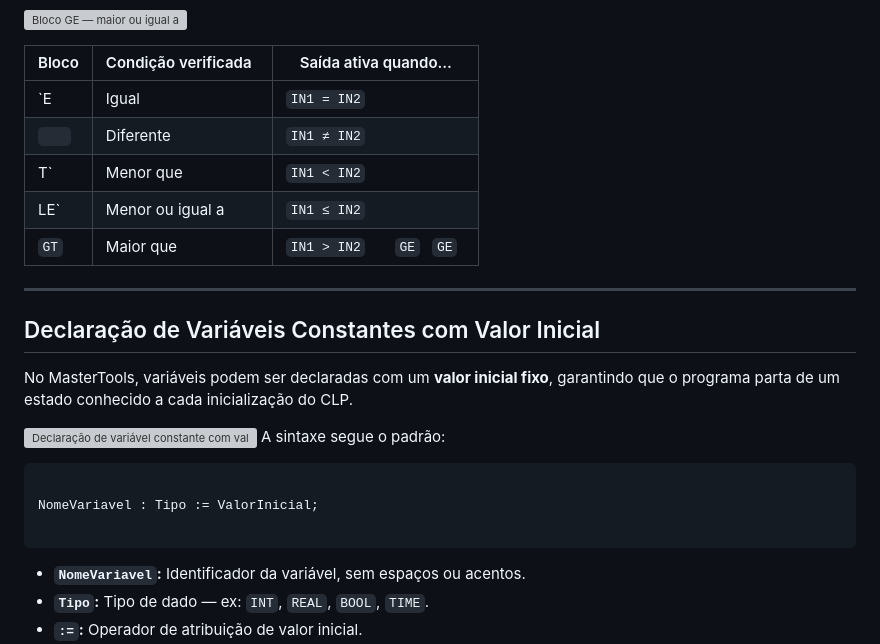
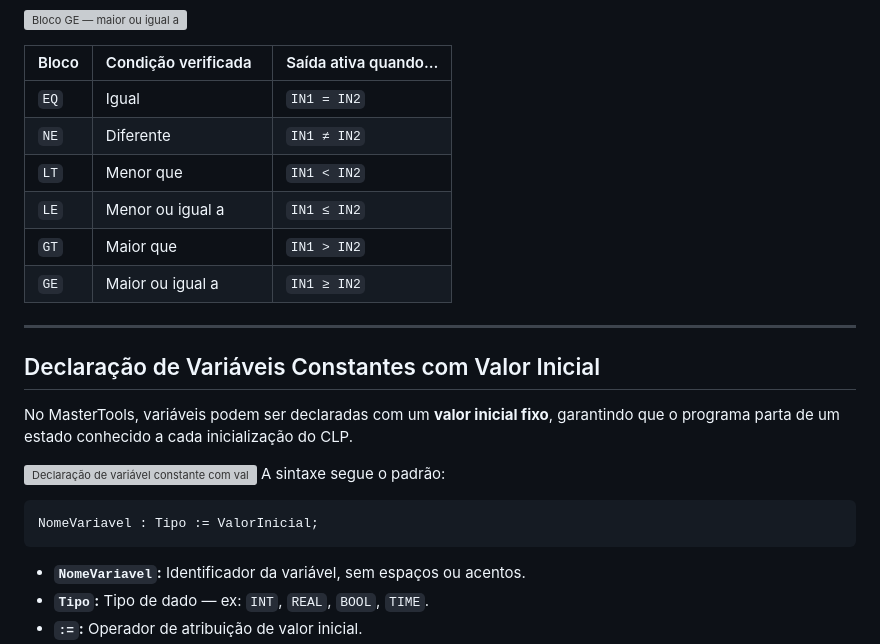
Before and after one commit to SlinkKnight/vicenzoMD, a Markdown page: Aula/Automacao.md, the part around the change. GitHub-like rendering; grey boxes are pictures that could not be loaded.

Commit message:
vault backup: 2026-04-09 07:47:00

````diff
--- a/Aula/Automacao.md
+++ b/Aula/Automacao.md
@@ -271,13 +271,14 @@ Os **comparadores lógicos** comparam dois valores numéricos e ativam a saída
 
 ![Bloco GE — maior ou igual a](../_MEDIA/Pasted%20image%2020260402205003.png)
 
-| Bloco   | Condição verificada   | Saída ativa quando…   |
+| Bloco  | Condição verificada   | Saída ativa quando…   |
 | ------ | --------------------- | --------------------- |
-| `E      | Igual                 | `IN1 = IN2`           |
-| `   `   | Diferente             | `IN1 ≠ IN2`           |
-|    T`   | Menor que             | `IN1 < IN2`           |
-|   LE`   | Menor ou igual a      | `IN1 ≤ IN2`           |
-   `GT`   | Maior que             | `IN1 > IN2`        `GE`    `GE`   | Maior ou igual a      | `IN1 ≥ IN2`           |
+| `EQ`   | Igual                 | `IN1 = IN2`           |
+| `NE`   | Diferente             | `IN1 ≠ IN2`           |
+| `LT`   | Menor que             | `IN1 < IN2`           |
+| `LE`   | Menor ou igual a      | `IN1 ≤ IN2`           |
+| `GT`   | Maior que             | `IN1 > IN2`           |
+| `GE`   | Maior ou igual a      | `IN1 ≥ IN2`           |
 
 ---
 ## Declaração de Variáveis Constantes com Valor Inicial
@@ -288,9 +289,7 @@ No MasterTools, variáveis podem ser declaradas com um **valor inicial fixo**, g
 A sintaxe segue o padrão:
 
 ```
-
 NomeVariavel : Tipo := ValorInicial;
-
 ```
 
 - **`NomeVariavel`:** Identificador da variável, sem espaços ou acentos.
````
